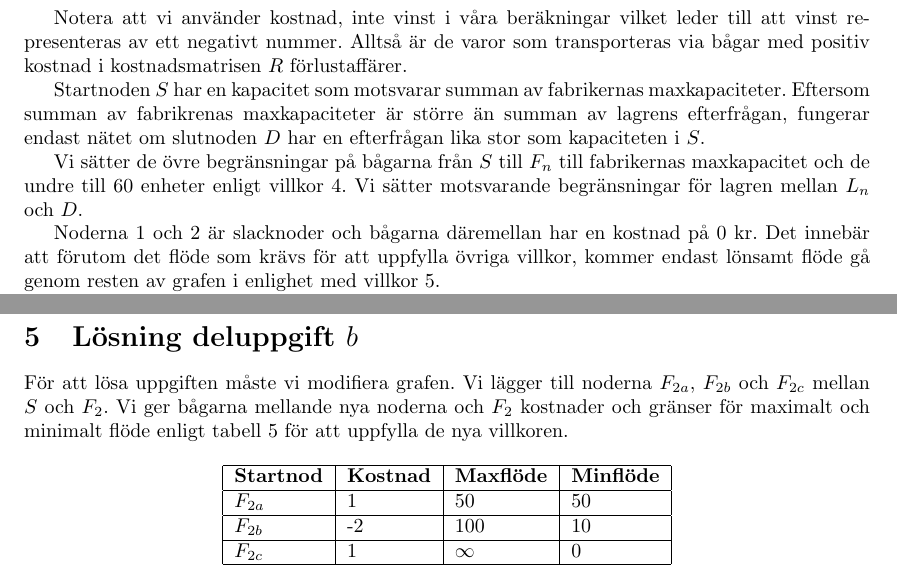
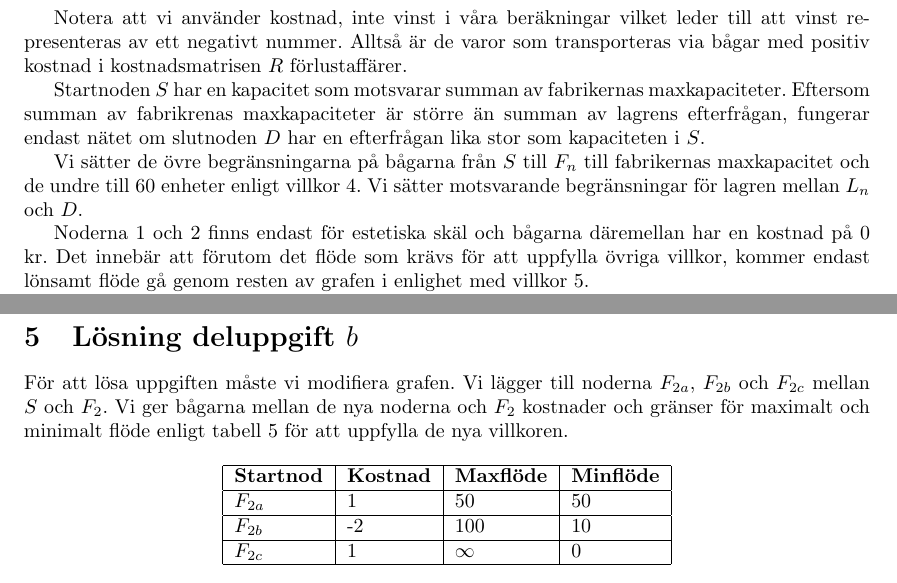
Before and after one commit to ultralaserdeluxe/taop33, a LaTeX document (lab_3/rapport/rapport_lab_3.tex): two parts of pages 3 and 4 of 6, joined at a grey line, cut so that both start at the same text. Compiled offline with pdfLaTeX.

Commit message:
Fixed some minor errors.

```diff
--- a/lab_3/rapport/rapport_lab_3.tex
+++ b/lab_3/rapport/rapport_lab_3.tex
@@ -177,9 +177,9 @@ Notera att vi använder kostnad, inte vinst i våra beräkningar vilket leder ti
 
 Startnoden $S$ har en kapacitet som motsvarar summan av fabrikernas maxkapaciteter. Eftersom summan av fabrikrenas maxkapaciteter är större än summan av lagrens efterfrågan, fungerar endast nätet om slutnoden $D$ har en efterfrågan lika stor som kapaciteten i $S$.
 
-Vi sätter de övre begränsningar på bågarna från $S$ till $F_{n}$ till fabrikernas maxkapacitet och de undre till 60 enheter enligt villkor \ref{bivillkor4}. Vi sätter motsvarande begränsningar för lagren mellan $L_{n}$ och $D$.
+Vi sätter de övre begränsningarna på bågarna från $S$ till $F_{n}$ till fabrikernas maxkapacitet och de undre till 60 enheter enligt villkor \ref{bivillkor4}. Vi sätter motsvarande begränsningar för lagren mellan $L_{n}$ och $D$.
 
-Noderna $1$ och $2$ är slacknoder och bågarna däremellan har en kostnad på 0 kr. Det innebär att förutom det flöde som krävs för att uppfylla övriga villkor, kommer endast lönsamt flöde gå genom resten av grafen i enlighet med villkor \ref{bivillkor5}.
+Noderna $1$ och $2$ finns endast för estetiska skäl och bågarna däremellan har en kostnad på 0 kr. Det innebär att förutom det flöde som krävs för att uppfylla övriga villkor, kommer endast lönsamt flöde gå genom resten av grafen i enlighet med villkor \ref{bivillkor5}.
 
 Noden $T$ är ett substitut för en parallell båge och är det alternativa, billigare transportsättet mellan $F_{2}$ och $L_{3}$ givet i villkor \ref{bivillkor1}. Vi får kostnaden för den genom att beräkna $p_{2}-f_{3}+3$.
 
@@ -209,7 +209,7 @@ För att ta reda på största möjliga vinst för företaget, löser vi den graf
 
 \section{Lösning deluppgift $b$}
 
-För att lösa uppgiften måste vi modifiera grafen. Vi lägger till noderna $F_{2a}$, $F_{2b}$ och $F_{2c}$ mellan $S$ och $F_{2}$. Vi ger bågarna mellande nya noderna och $F_{2}$ kostnader och gränser för maximalt och minimalt flöde enligt tabell \ref{uppgiftb-bagar} för att uppfylla de nya villkoren.
+För att lösa uppgiften måste vi modifiera grafen. Vi lägger till noderna $F_{2a}$, $F_{2b}$ och $F_{2c}$ mellan $S$ och $F_{2}$. Vi ger bågarna mellan de nya noderna och $F_{2}$ kostnader och gränser för maximalt och minimalt flöde enligt tabell \ref{uppgiftb-bagar} för att uppfylla de nya villkoren.
 
 \begin{table}[h!]
     \centering
```
Also changed, not shown: lab_3/rapport/rapport_lab_3.tex (4 more changed lines).
